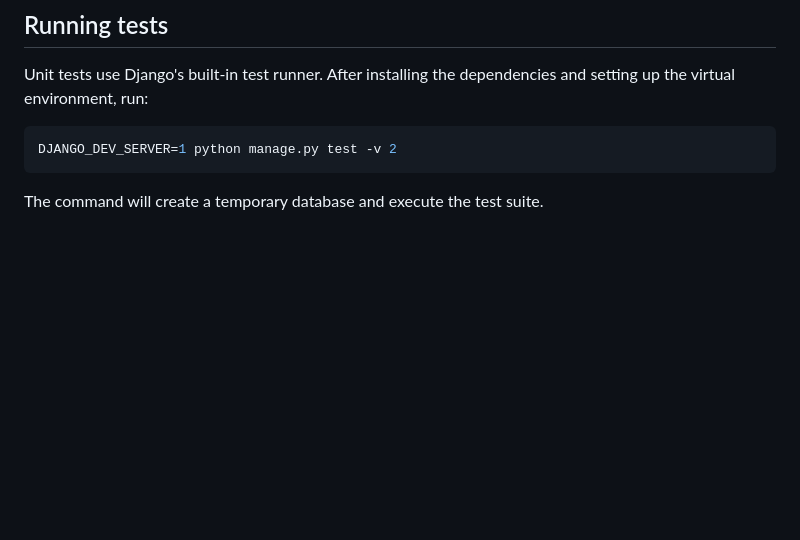
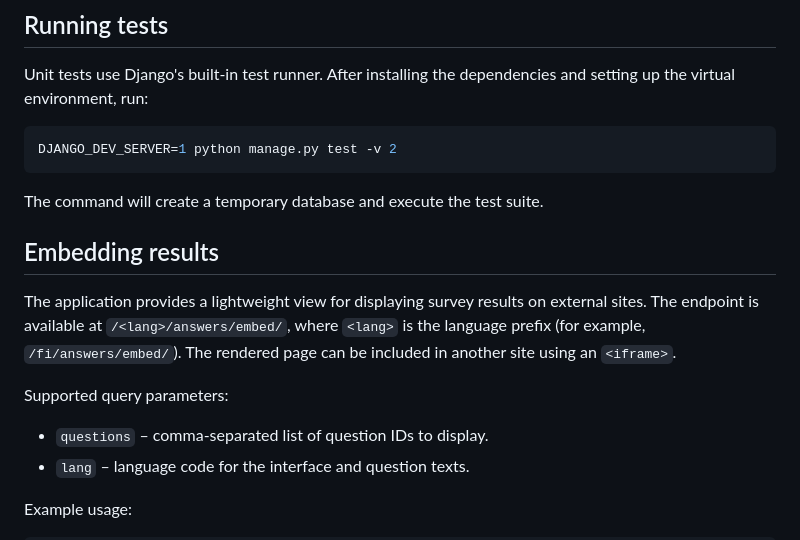
Before and after one commit to Wikimedia-Suomi/wikikysely, a Markdown page: README.md, the part around the change printed below. GitHub-like rendering; blank space fills up the shorter version.

Commit message:
docs: add embedding documentation

````diff
--- a/README.md
+++ b/README.md
@@ -73,3 +73,18 @@ DJANGO_DEV_SERVER=1 python manage.py test -v 2
 ```
 
 The command will create a temporary database and execute the test suite.
+
+## Embedding results
+
+The application provides a lightweight view for displaying survey results on
+external sites. The endpoint is available at `/<lang>/answers/embed/`, where
+`<lang>` is the language prefix (for example, `/fi/answers/embed/`). The
+rendered page can be included in another site using an `<iframe>`.
+
+Supported query parameters:
+
+* `questions` – comma-separated list of question IDs to display.
+* `lang` – language code for the interface and question texts.
+
+Example usage:
+
````
Also changed, not shown: other parts of README.md (+3 -0 lines).
